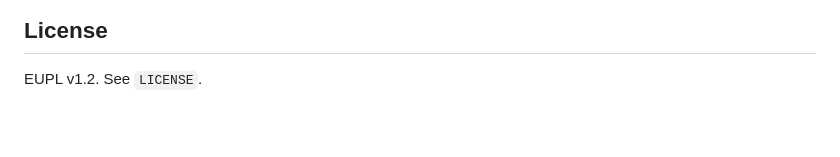
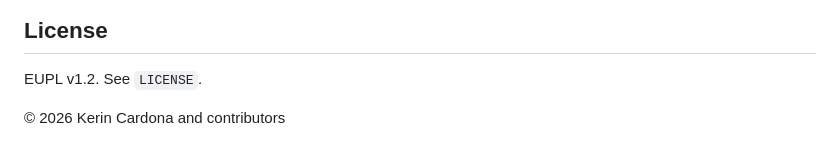
Before and after one commit to BeeGroup-cimne/weather_urban_downscaling, a Markdown page: README.md, the part around the change. Drawn GitHub-style.

Commit message:
docs: add copyright notice to README

```diff
--- a/README.md
+++ b/README.md
@@ -417,3 +417,5 @@ This includes scripts/config and excludes heavy outputs (models/figures/datasets
 ## License
 
 EUPL v1.2. See `LICENSE`.
+
+© 2026 Kerin Cardona and contributors
```
